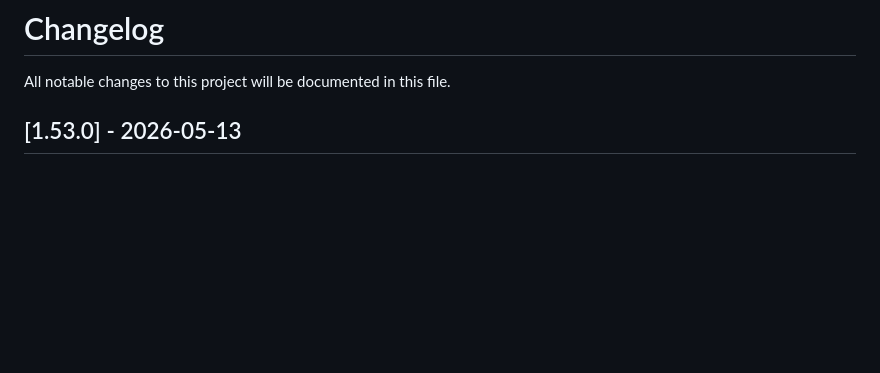
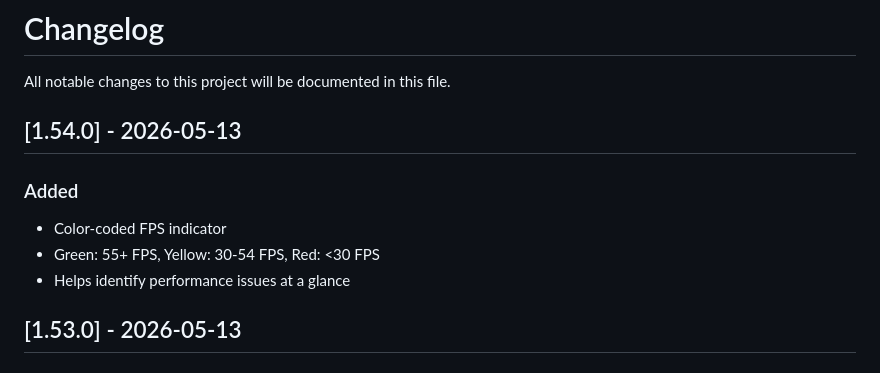
Before and after one commit to Hanazar-Games/Kimi2.6-AIGC-Webgame-Project, a Markdown page: CHANGELOG.md, the part around the change. GitHub-like rendering; blank space fills up the shorter version.

Commit message:
docs: update CHANGELOG for v1.54.0 (FPS colors)

```diff
--- a/CHANGELOG.md
+++ b/CHANGELOG.md
@@ -1,6 +1,13 @@
 # Changelog
 
 All notable changes to this project will be documented in this file.
+
+## [1.54.0] - 2026-05-13
+
+### Added
+- Color-coded FPS indicator
+- Green: 55+ FPS, Yellow: 30-54 FPS, Red: <30 FPS
+- Helps identify performance issues at a glance
 
 ## [1.53.0] - 2026-05-13
 
```
